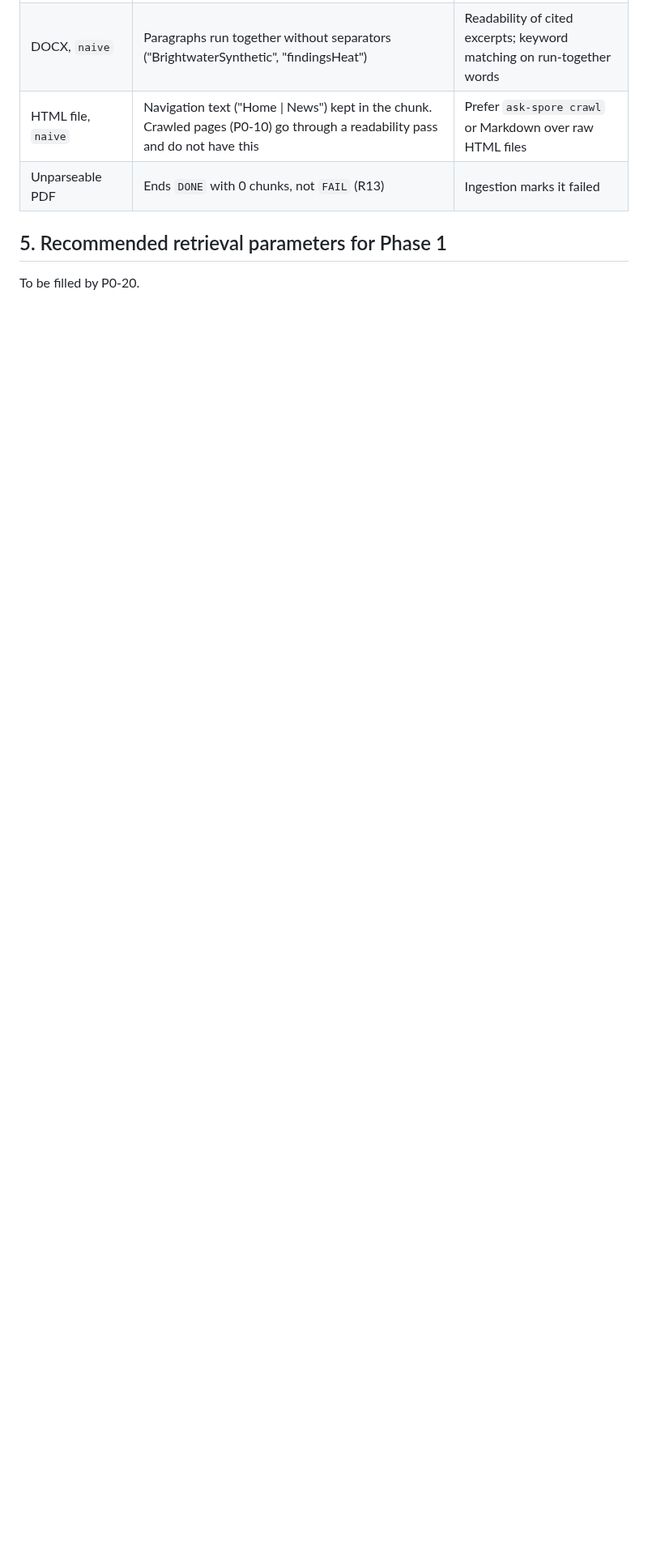
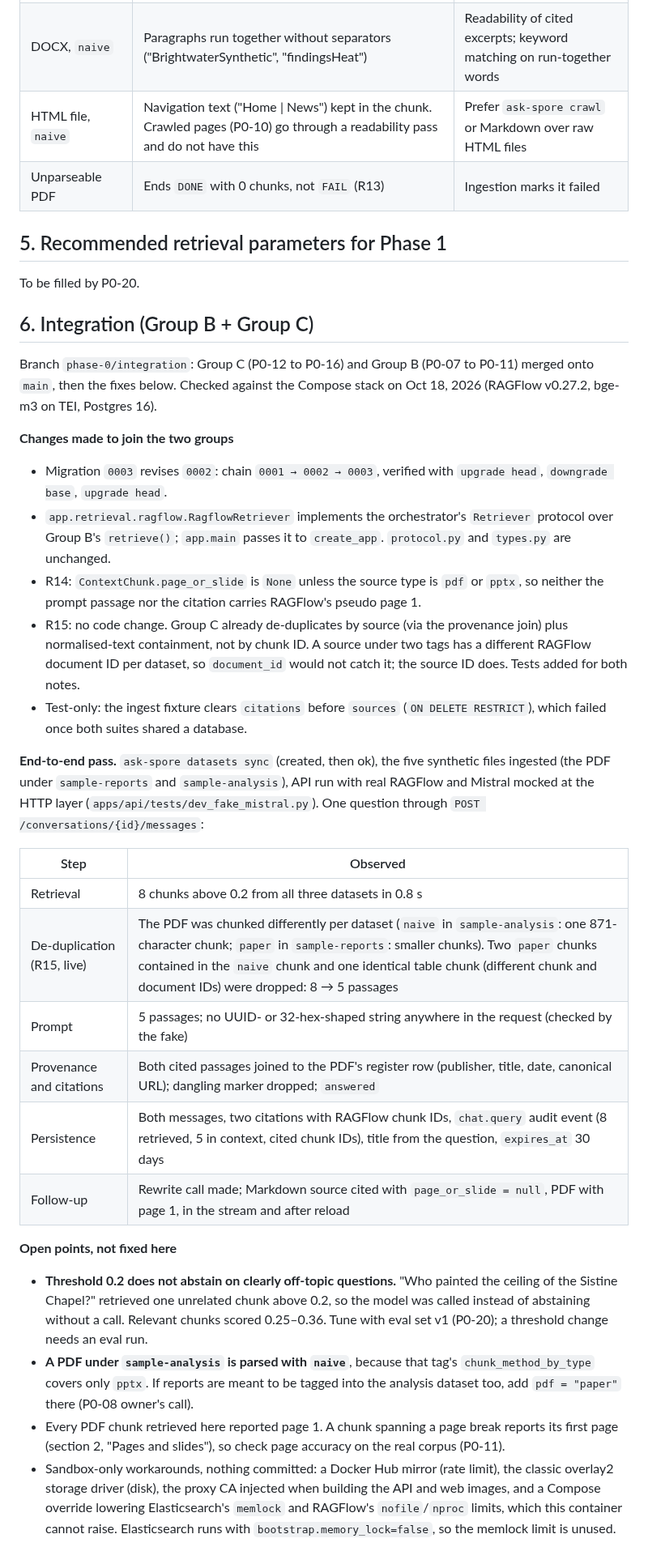
Before and after one commit to pluralfutures/ask.spore, a Markdown page: design/specs/phase-0-findings.md, the part around one of its changes. Shown at 81% size. GitHub-like rendering; blank space fills up the shorter version.

Commit message:
P0-INT: record the integration and end-to-end pass in phase-0-findings
New section 6: what was changed to join Groups B and C, what the live pass
against the Compose RAGFlow showed (retrieval, R15 de-duplication on real
output, provenance join, citation mapping, persistence, audit), and open
points: the 0.2 threshold does not abstain on off-topic questions, and a PDF
tagged into sample-analysis is parsed with naive. C4 marked settled.

Co-Authored-By: Claude Opus 5.5 <noreply@anthropic.com>
Claude-Session: https://claude.ai/code/session_01KdDeSR4cRzG4aGszD2DsgN

```diff
--- a/design/specs/phase-0-findings.md
+++ b/design/specs/phase-0-findings.md
@@ -85,3 +85,33 @@ Observed so far on the **synthetic** files in `packages/eval/fixtures/corpus/` (
 ## 5. Recommended retrieval parameters for Phase 1
 
 To be filled by P0-20.
+
+## 6. Integration (Group B + Group C)
+
+Branch `phase-0/integration`: Group C (P0-12 to P0-16) and Group B (P0-07 to P0-11) merged onto `main`, then the fixes below. Checked against the Compose stack on Oct 18, 2026 (RAGFlow v0.27.2, bge-m3 on TEI, Postgres 16).
+
+**Changes made to join the two groups**
+
+- Migration `0003` revises `0002`: chain `0001 → 0002 → 0003`, verified with `upgrade head`, `downgrade base`, `upgrade head`.
+- `app.retrieval.ragflow.RagflowRetriever` implements the orchestrator's `Retriever` protocol over Group B's `retrieve()`; `app.main` passes it to `create_app`. `protocol.py` and `types.py` are unchanged.
+- R14: `ContextChunk.page_or_slide` is `None` unless the source type is `pdf` or `pptx`, so neither the prompt passage nor the citation carries RAGFlow's pseudo page 1.
+- R15: no code change. Group C already de-duplicates by source (via the provenance join) plus normalised-text containment, not by chunk ID. A source under two tags has a different RAGFlow document ID per dataset, so `document_id` would not catch it; the source ID does. Tests added for both notes.
+- Test-only: the ingest fixture clears `citations` before `sources` (`ON DELETE RESTRICT`), which failed once both suites shared a database.
+
+**End-to-end pass.** `ask-spore datasets sync` (created, then ok), the five synthetic files ingested (the PDF under `sample-reports` and `sample-analysis`), API run with real RAGFlow and Mistral mocked at the HTTP layer (`apps/api/tests/dev_fake_mistral.py`). One question through `POST /conversations/{id}/messages`:
+
+| Step | Observed |
+| --- | --- |
+| Retrieval | 8 chunks above 0.2 from all three datasets in 0.8 s |
+| De-duplication (R15, live) | The PDF was chunked differently per dataset (`naive` in `sample-analysis`: one 871-character chunk; `paper` in `sample-reports`: smaller chunks). Two `paper` chunks contained in the `naive` chunk and one identical table chunk (different chunk and document IDs) were dropped: 8 → 5 passages |
+| Prompt | 5 passages; no UUID- or 32-hex-shaped string anywhere in the request (checked by the fake) |
+| Provenance and citations | Both cited passages joined to the PDF's register row (publisher, title, date, canonical URL); dangling marker dropped; `answered` |
+| Persistence | Both messages, two citations with RAGFlow chunk IDs, `chat.query` audit event (8 retrieved, 5 in context, cited chunk IDs), title from the question, `expires_at` 30 days |
+| Follow-up | Rewrite call made; Markdown source cited with `page_or_slide = null`, PDF with page 1, in the stream and after reload |
+
+**Open points, not fixed here**
+
+- **Threshold 0.2 does not abstain on clearly off-topic questions.** "Who painted the ceiling of the Sistine Chapel?" retrieved one unrelated chunk above 0.2, so the model was called instead of abstaining without a call. Relevant chunks scored 0.25–0.36. Tune with eval set v1 (P0-20); a threshold change needs an eval run.
+- **A PDF under `sample-analysis` is parsed with `naive`**, because that tag's `chunk_method_by_type` covers only `pptx`. If reports are meant to be tagged into the analysis dataset too, add `pdf = "paper"` there (P0-08 owner's call).
+- Every PDF chunk retrieved here reported page 1. A chunk spanning a page break reports its first page (section 2, "Pages and slides"), so check page accuracy on the real corpus (P0-11).
+- Sandbox-only workarounds, nothing committed: a Docker Hub mirror (rate limit), the classic overlay2 storage driver (disk), the proxy CA injected when building the API and web images, and a Compose override lowering Elasticsearch's `memlock` and RAGFlow's `nofile`/`nproc` limits, which this container cannot raise. Elasticsearch runs with `bootstrap.memory_lock=false`, so the memlock limit is unused.
```
Also changed, not shown: other parts of design/specs/phase-0-findings.md (+1 -1 lines).
